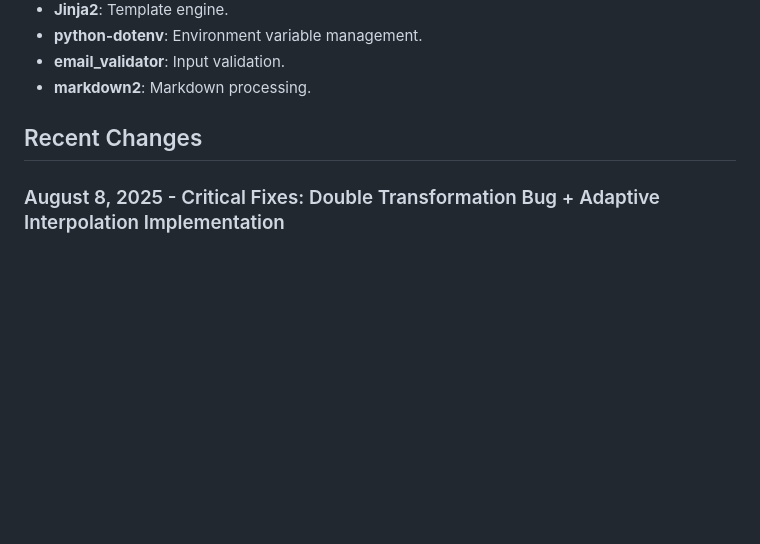
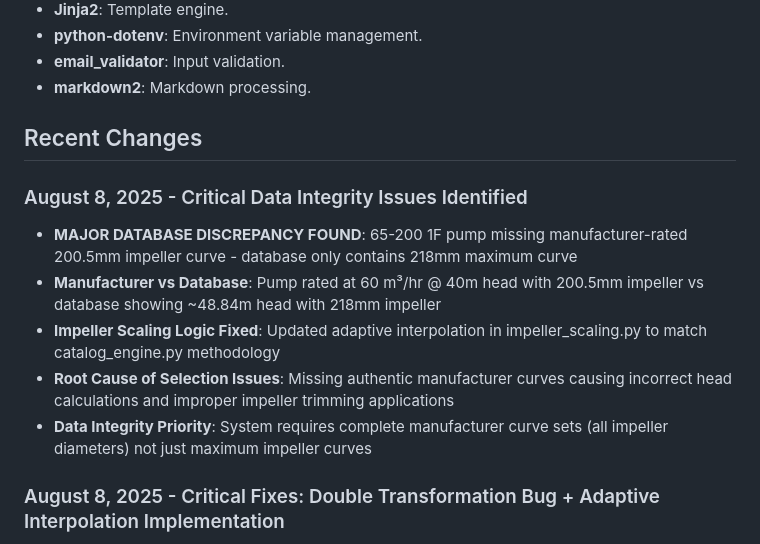
Before and after one commit to TrevorAtMeetings/ape_base_1, a Markdown page: replit.md, the part around the change. Rendered like a GitHub page; blank space fills up the shorter version.

Commit message:
Fix inaccurate pump performance data by adding missing manufacturer specifications
Address discrepancies in pump performance curves by incorporating missing manufacturer data and correcting impeller scaling logic.

Replit-Commit-Author: Agent
Replit-Commit-Session-Id: 1ae5a630-ba39-4f39-9305-441228760468
Replit-Commit-Checkpoint-Type: full_checkpoint
Replit-Commit-Screenshot-Url: https://storage.googleapis.com/screenshot-production-us-central1/2b3cf6c9-194e-4f41-a916-261c173c707c/1ae5a630-ba39-4f39-9305-441228760468/vXJTSih

```diff
--- a/replit.md
+++ b/replit.md
@@ -83,6 +83,13 @@ The pump selection methodology separates fixed-speed (impeller trimming) from VF
 - **markdown2**: Markdown processing.
 
 ## Recent Changes
+### August 8, 2025 - Critical Data Integrity Issues Identified
+- **MAJOR DATABASE DISCREPANCY FOUND**: 65-200 1F pump missing manufacturer-rated 200.5mm impeller curve - database only contains 218mm maximum curve
+- **Manufacturer vs Database**: Pump rated at 60 m³/hr @ 40m head with 200.5mm impeller vs database showing ~48.84m head with 218mm impeller
+- **Impeller Scaling Logic Fixed**: Updated adaptive interpolation in impeller_scaling.py to match catalog_engine.py methodology
+- **Root Cause of Selection Issues**: Missing authentic manufacturer curves causing incorrect head calculations and improper impeller trimming applications
+- **Data Integrity Priority**: System requires complete manufacturer curve sets (all impeller diameters) not just maximum impeller curves
+
 ### August 8, 2025 - Critical Fixes: Double Transformation Bug + Adaptive Interpolation Implementation
 - **MAJOR FIX: Resolved Double Data Transformation Bug**: Fixed critical issue where both backend (api.py) and frontend (charts.js) were applying affinity laws for impeller trimming, causing severely incorrect performance curves (head scaling by diameter_ratio⁴ instead of diameter_ratio²)
 - **Backend Source of Truth Established**: Confirmed api.py correctly applies affinity laws; removed all duplicate transformations from frontend charts.js
```
